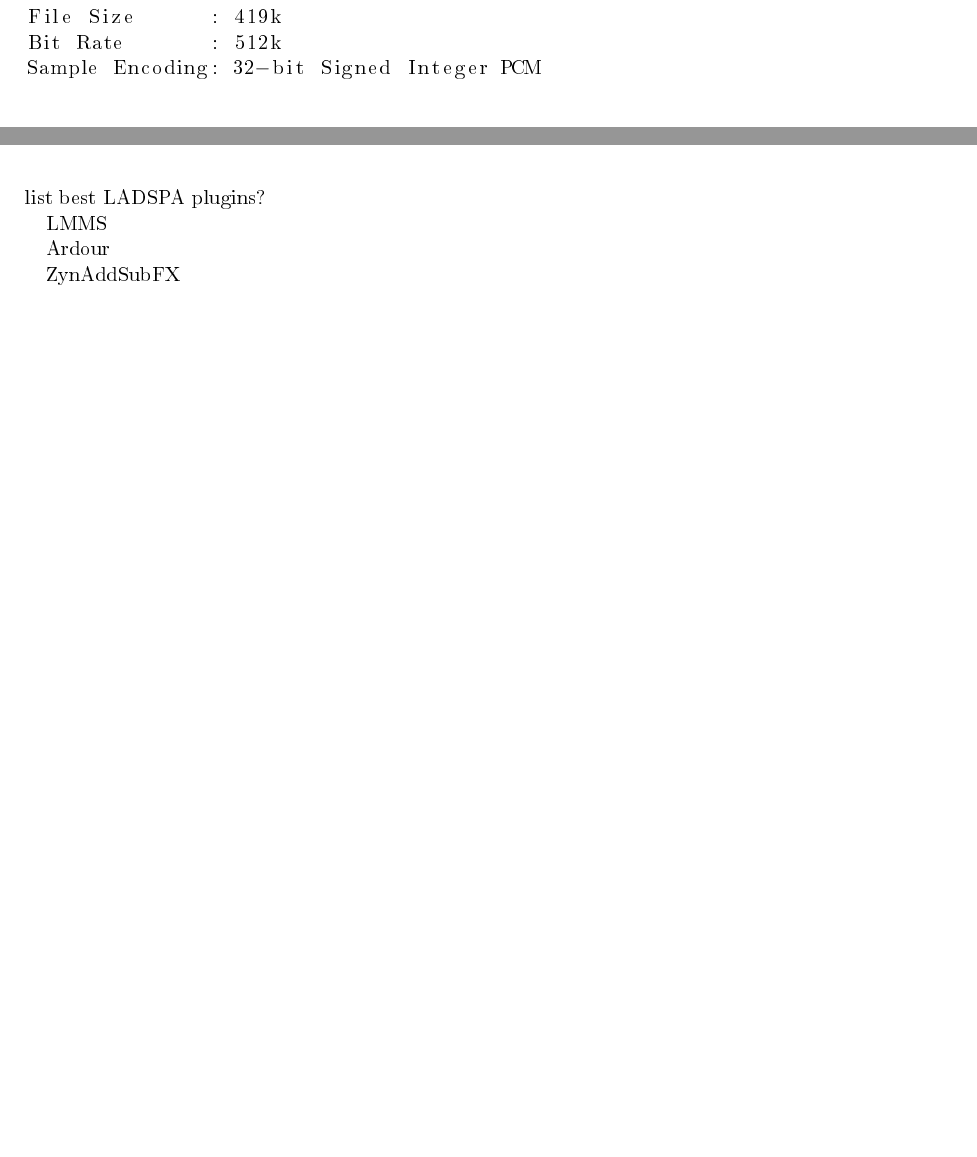
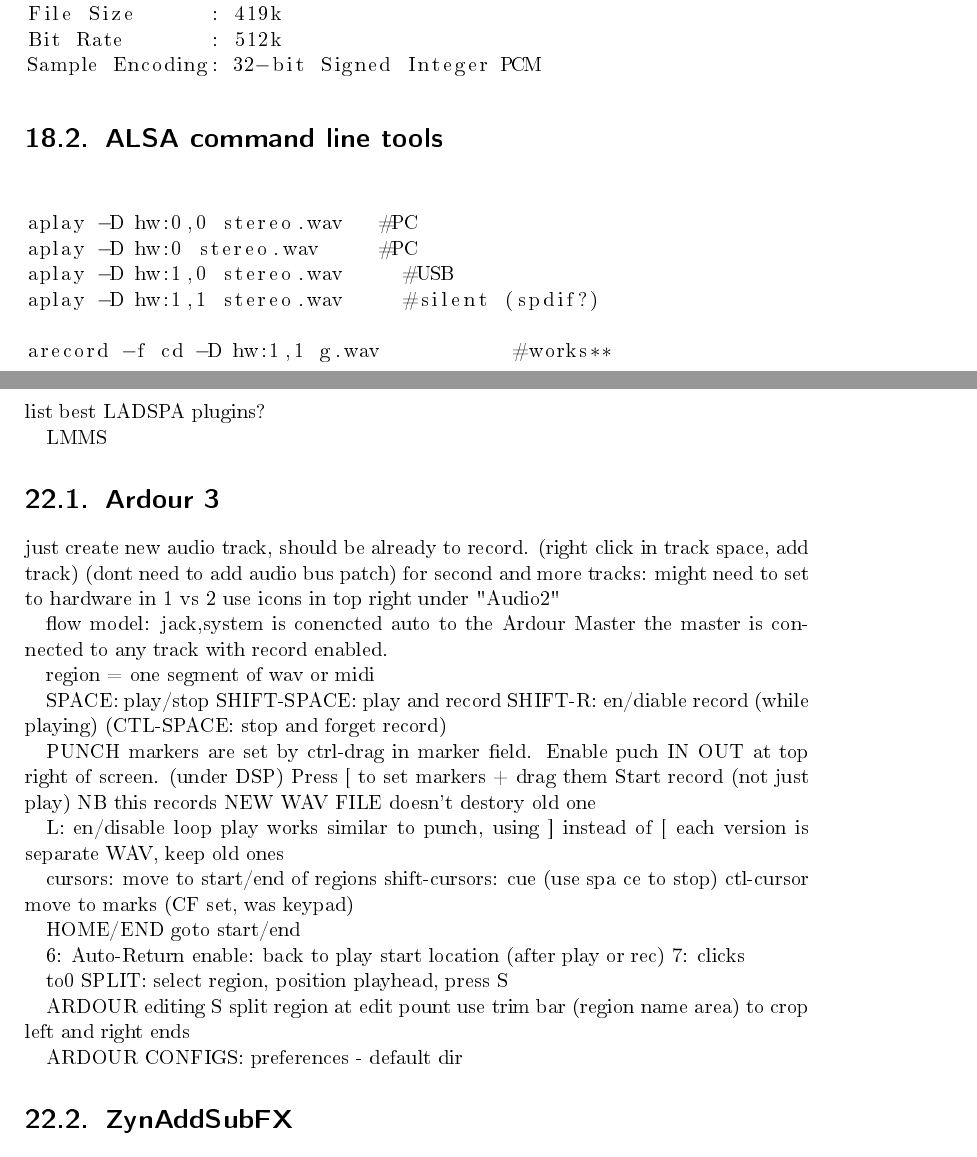
Before and after one commit to charles-fox/linuxMultimediaProgramming, a LaTeX thesis (linuxMultimedia.tex): two parts of pages 44 and 48 of 69, joined at a grey line, cut so that both start at the same text, the shorter picture padded with empty space. The pictures show the PDF file linuxMultimedia.pdf that the author committed with the source.

Commit message:
ardour audio

```diff
--- a/linuxMultimedia.tex
+++ b/linuxMultimedia.tex
@@ -389,6 +444,17 @@
 
 \end{lstlisting}
 
+\section{ALSA command line tools}
+\begin{lstlisting}
+
+aplay -D hw:0,0 stereo.wav   #PC
+aplay -D hw:0 stereo.wav     #PC
+aplay -D hw:1,0 stereo.wav     #USB
+aplay -D hw:1,1 stereo.wav     #silent (spdif?)
+
+arecord -f cd -D hw:1,1 g.wav           #works**
+
+\end{lstlisting}
 
 \chapter{Music synthesis}
 
@@ -409,9 +475,56 @@
 
 LMMS
 
-Ardour
+\section{Ardour 3}
 
-ZynAddSubFX
+just create new audio track, should be already to record.
+	(right click in track space, add track)
+	(dont need to add audio bus patch)
+	for second and more tracks:
+		might need to set to hardware in 1 vs 2
+			use icons in top right under "Audio2"
+
+flow model:
+	jack,system is conencted auto to the Ardour Master
+	the master is connected to any track with record enabled.
+
+region = one segment of wav or midi
+
+SPACE: 		play/stop
+SHIFT-SPACE:  	play and record
+SHIFT-R:  	en/diable record (while playing)
+(CTL-SPACE: 	stop and forget record)
+
+PUNCH markers are set by ctrl-drag in marker field.
+	Enable puch IN OUT at top right of screen. (under DSP)
+	Press [ to set markers + drag them
+	Start record (not just play)
+	NB this records NEW WAV FILE doesn't destory old one
+
+L: 	en/disable loop play
+	works similar to punch, using ] instead of [
+	each version is separate WAV, keep old ones
+
+cursors: 	move to start/end of regions
+shift-cursors: 	cue (use spa  ce to stop)
+ctl-cursor 	move to marks (CF set, was keypad)
+
+HOME/END goto start/end
+
+6: Auto-Return enable: back to play start location (after play or rec)
+7: clicks
+
+to0 SPLIT: select region, position playhead, press S
+
+
+ARDOUR editing
+	S split region at edit pount
+	use trim bar (region name area) to crop left and right ends
+
+ARDOUR CONFIGS:
+	preferences - default dir
+
+\section{ZynAddSubFX}
 
 musichastie?
 
```
Also changed, not shown: linuxMultimedia.pdf, linuxMultimedia.tex (62 more changed lines), 1 other file.
